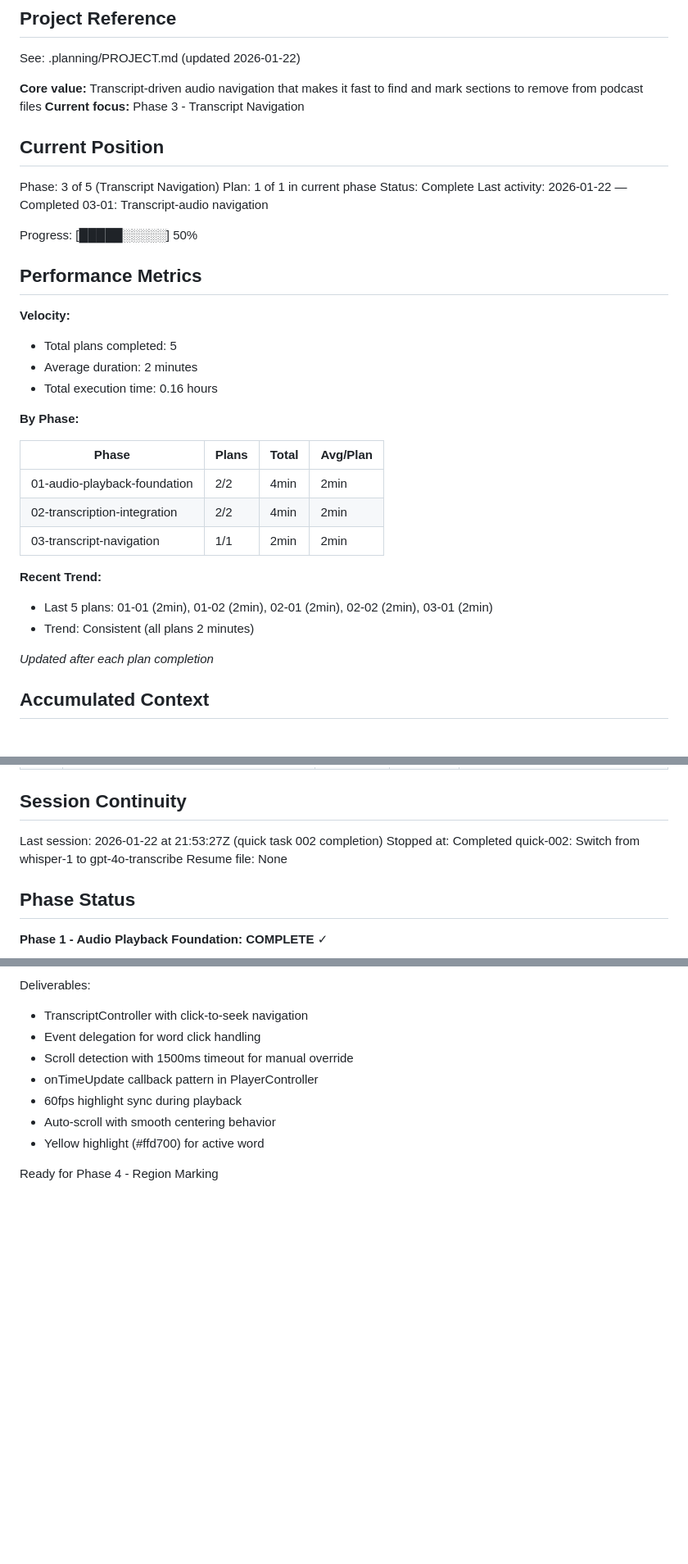
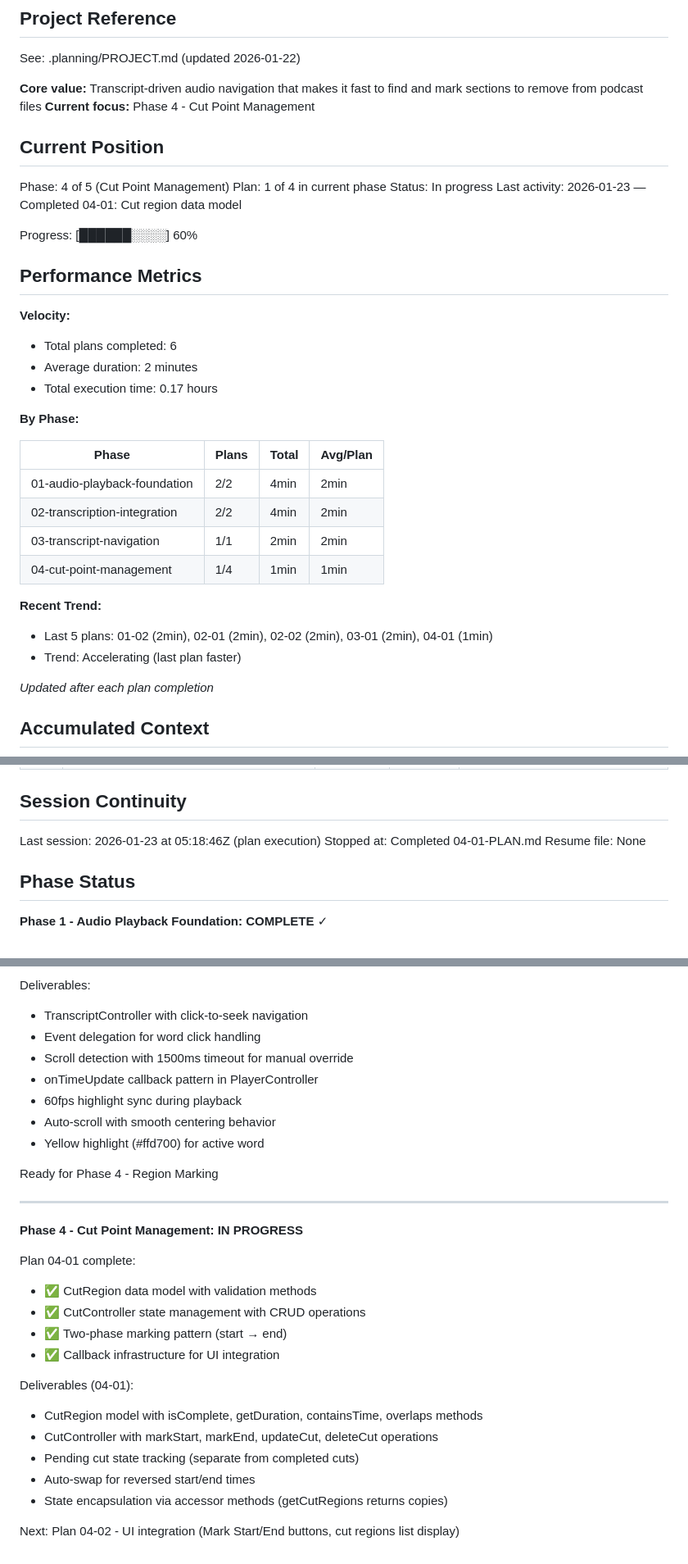
Before and after one commit to TheMapSmith/podedit, a Markdown page: .planning/STATE.md, 3 parts joined by grey strips. Shown at 82% size. Rendered like a GitHub page; blank space fills up the shorter version.

Commit message:
docs(04-01): complete cut region data model plan
Tasks completed: 3/3
- Create CutRegion data model
- Create CutController for state management
- Wire CutController into main app

SUMMARY: .planning/phases/04-cut-point-management/04-01-SUMMARY.md

Co-Authored-By: Claude Sonnet 4.5 <noreply@anthropic.com>

```diff
--- a/.planning/STATE.md
+++ b/.planning/STATE.md
@@ -5,23 +5,23 @@
 See: .planning/PROJECT.md (updated 2026-01-22)
 
 **Core value:** Transcript-driven audio navigation that makes it fast to find and mark sections to remove from podcast files
-**Current focus:** Phase 3 - Transcript Navigation
+**Current focus:** Phase 4 - Cut Point Management
 
 ## Current Position
 
-Phase: 3 of 5 (Transcript Navigation)
-Plan: 1 of 1 in current phase
-Status: Complete
-Last activity: 2026-01-22 — Completed 03-01: Transcript-audio navigation
+Phase: 4 of 5 (Cut Point Management)
+Plan: 1 of 4 in current phase
+Status: In progress
+Last activity: 2026-01-23 — Completed 04-01: Cut region data model
 
-Progress: [█████░░░░░] 50%
+Progress: [██████░░░░] 60%
 
 ## Performance Metrics
 
 **Velocity:**
-- Total plans completed: 5
+- Total plans completed: 6
 - Average duration: 2 minutes
-- Total execution time: 0.16 hours
+- Total execution time: 0.17 hours
 
 **By Phase:**
 
@@ -30,10 +30,11 @@ Progress: [█████░░░░░] 50%
 | 01-audio-playback-foundation | 2/2 | 4min | 2min |
 | 02-transcription-integration | 2/2 | 4min | 2min |
 | 03-transcript-navigation | 1/1 | 2min | 2min |
+| 04-cut-point-management | 1/4 | 1min | 1min |
 
 **Recent Trend:**
-- Last 5 plans: 01-01 (2min), 01-02 (2min), 02-01 (2min), 02-02 (2min), 03-01 (2min)
-- Trend: Consistent (all plans 2 minutes)
+- Last 5 plans: 01-02 (2min), 02-01 (2min), 02-02 (2min), 03-01 (2min), 04-01 (1min)
+- Trend: Accelerating (last plan faster)
 
 *Updated after each plan completion*
 
@@ -85,8 +90,8 @@ None yet.
 
 ## Session Continuity
 
-Last session: 2026-01-22 at 21:53:27Z (quick task 002 completion)
-Stopped at: Completed quick-002: Switch from whisper-1 to gpt-4o-transcribe
+Last session: 2026-01-23 at 05:18:46Z (plan execution)
+Stopped at: Completed 04-01-PLAN.md
 Resume file: None
 
 ## Phase Status
@@ -141,3 +146,22 @@ Deliverables:
 - Yellow highlight (#ffd700) for active word
 
 Ready for Phase 4 - Region Marking
+
+---
+
+**Phase 4 - Cut Point Management: IN PROGRESS**
+
+Plan 04-01 complete:
+- ✅ CutRegion data model with validation methods
+- ✅ CutController state management with CRUD operations
+- ✅ Two-phase marking pattern (start → end)
+- ✅ Callback infrastructure for UI integration
+
+Deliverables (04-01):
+- CutRegion model with isComplete, getDuration, containsTime, overlaps methods
+- CutController with markStart, markEnd, updateCut, deleteCut operations
+- Pending cut state tracking (separate from completed cuts)
+- Auto-swap for reversed start/end times
+- State encapsulation via accessor methods (getCutRegions returns copies)
+
+Next: Plan 04-02 - UI integration (Mark Start/End buttons, cut regions list display)
```
Also changed, not shown: other parts of .planning/STATE.md (+4 -0 lines), 1 other file.
